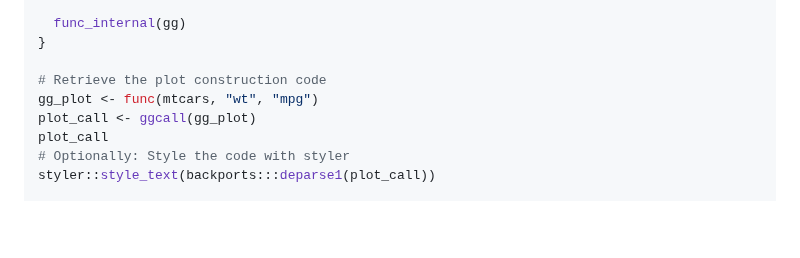
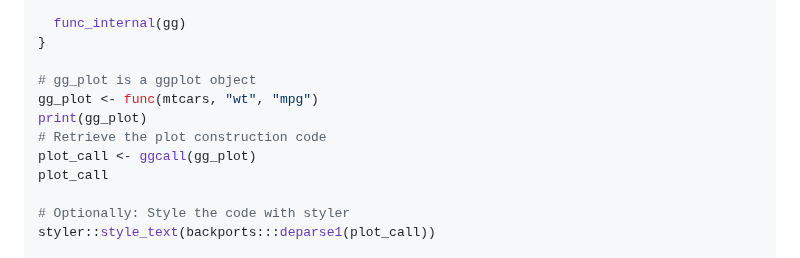
Before and after one commit to Polkas/ggcall, a Markdown page: README.md, the part around the change. Drawn GitHub-style; blank space fills up the shorter version.

```diff
--- a/README.md
+++ b/README.md
@@ -42,10 +42,13 @@ func <- function(data, x, y, bool = TRUE) {
   func_internal(gg)
 }
 
+# gg_plot is a ggplot object
+gg_plot <- func(mtcars, "wt", "mpg")
+print(gg_plot)
 # Retrieve the plot construction code
-gg_plot <- func(mtcars, "wt", "mpg")
 plot_call <- ggcall(gg_plot)
 plot_call
+
 # Optionally: Style the code with styler
 styler::style_text(backports:::deparse1(plot_call))
 
```
